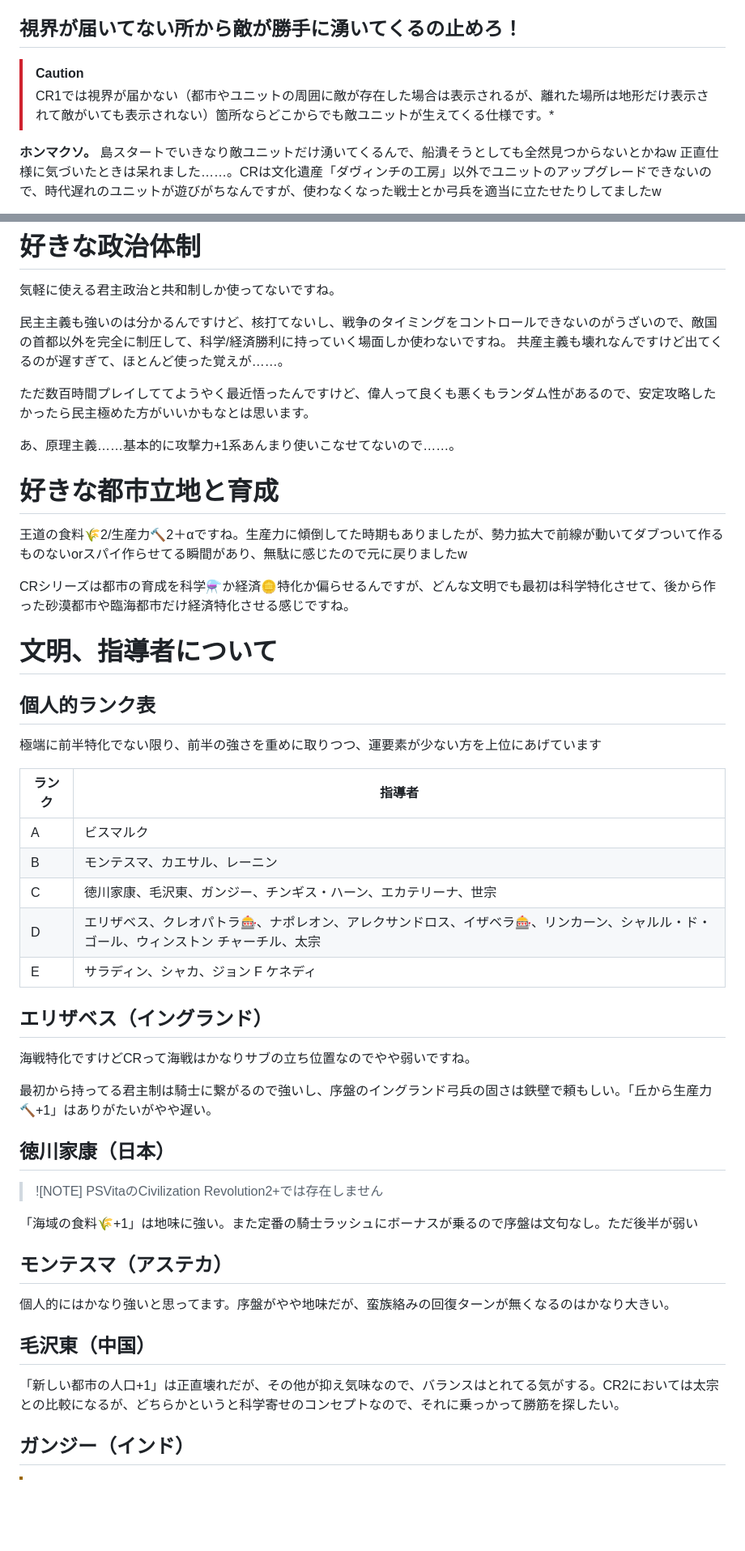
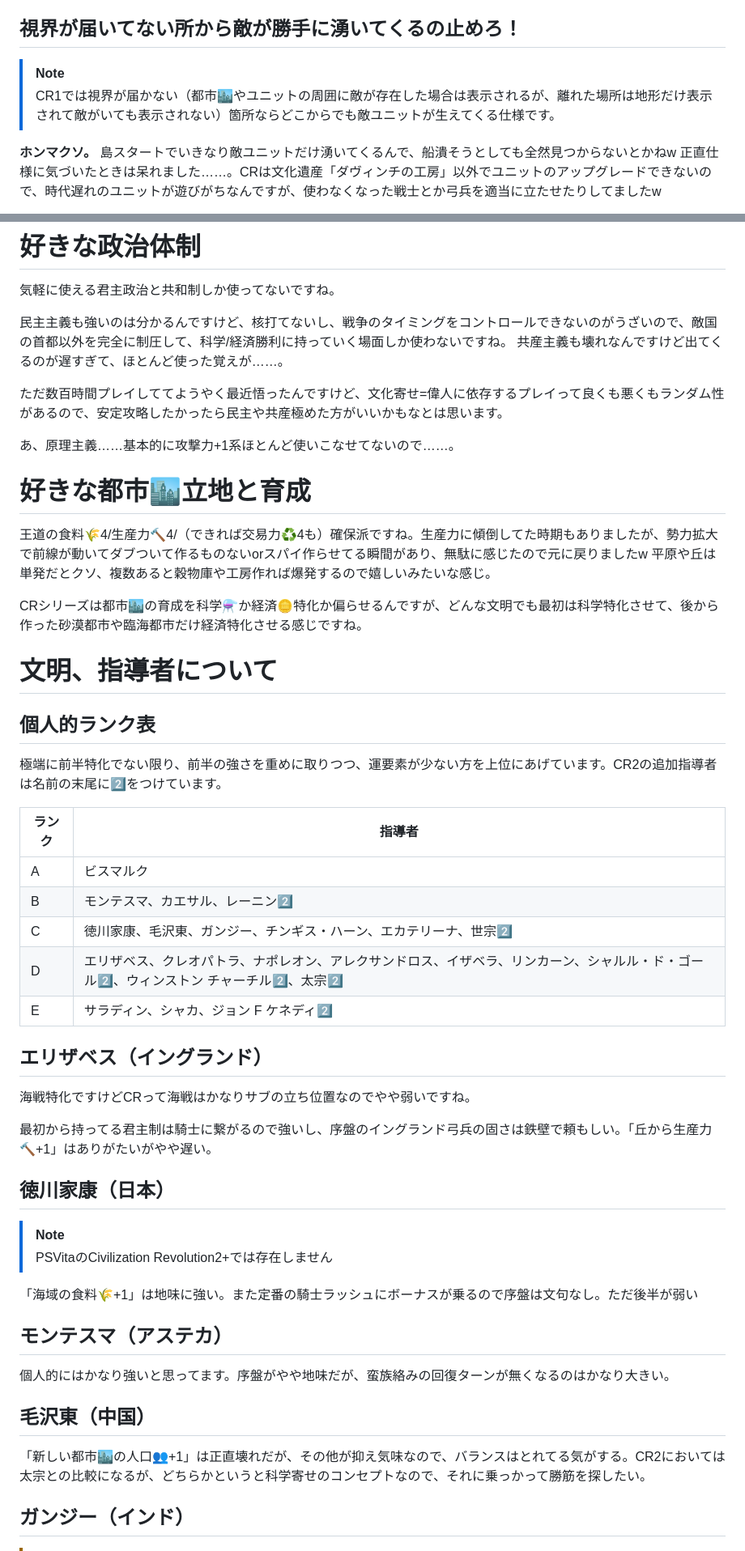
Before and after one commit to u83ism/C2G, a Markdown page: civilization/CivilizationRevolution.md, 2 parts joined by grey strips. Shown at 81% size. GitHub-like rendering; blank space fills up the shorter version.

```diff
--- a/civilization/CivilizationRevolution.md
+++ b/civilization/CivilizationRevolution.md
@@ -56,8 +58,8 @@ CR2もバグ色々ありますけど、フリーズや進行不可レベルは
 
 ## 視界が届いてない所から敵が勝手に湧いてくるの止めろ！
 
-> [!CAUTION]
-> CR1では視界が届かない（都市やユニットの周囲に敵が存在した場合は表示されるが、離れた場所は地形だけ表示されて敵がいても表示されない）箇所ならどこからでも敵ユニットが生えてくる仕様です。*
+> [!NOTE]
+> CR1では視界が届かない（都市🏙️やユニットの周囲に敵が存在した場合は表示されるが、離れた場所は地形だけ表示されて敵がいても表示されない）箇所ならどこからでも敵ユニットが生えてくる仕様です。
 
 **ホンマクソ。** 島スタートでいきなり敵ユニットだけ湧いてくるんで、船潰そうとしても全然見つからないとかねw 正直仕様に気づいたときは呆れました……。CRは文化遺産「ダヴィンチの工房」以外でユニットのアップグレードできないので、時代遅れのユニットが遊びがちなんですが、使わなくなった戦士とか弓兵を適当に立たせたりしてましたw
 
@@ -70,27 +72,26 @@ CR2もバグ色々ありますけど、フリーズや進行不可レベルは
 民主主義も強いのは分かるんですけど、核打てないし、戦争のタイミングをコントロールできないのがうざいので、敵国の首都以外を完全に制圧して、科学/経済勝利に持っていく場面しか使わないですね。
 共産主義も壊れなんですけど出てくるのが遅すぎて、ほとんど使った覚えが……。
 
-ただ数百時間プレイしててようやく最近悟ったんですけど、偉人って良くも悪くもランダム性があるので、安定攻略したかったら民主極めた方がいいかもなとは思います。
+ただ数百時間プレイしててようやく最近悟ったんですけど、文化寄せ=偉人に依存するプレイって良くも悪くもランダム性があるので、安定攻略したかったら民主や共産極めた方がいいかもなとは思います。
 
-あ、原理主義……基本的に攻撃力+1系あんまり使いこなせてないので……。
+あ、原理主義……基本的に攻撃力+1系ほとんど使いこなせてないので……。
 
-# 好きな都市立地と育成
-王道の食料🌾2/生産力🔨2＋αですね。生産力に傾倒してた時期もありましたが、勢力拡大で前線が動いてダブついて作るものないorスパイ作らせてる瞬間があり、無駄に感じたので元に戻りましたw
+# 好きな都市🏙️立地と育成
+王道の食料🌾4/生産力🔨4/（できれば交易力♻4も）確保派ですね。生産力に傾倒してた時期もありましたが、勢力拡大で前線が動いてダブついて作るものないorスパイ作らせてる瞬間があり、無駄に感じたので元に戻りましたw 平原や丘は単発だとクソ、複数あると穀物庫や工房作れば爆発するので嬉しいみたいな感じ。
 
-CRシリーズは都市の育成を科学⚗か経済🪙特化か偏らせるんですが、どんな文明でも最初は科学特化させて、後から作った砂漠都市や臨海都市だけ経済特化させる感じですね。
-
+CRシリーズは都市🏙️の育成を科学⚗か経済🪙特化か偏らせるんですが、どんな文明でも最初は科学特化させて、後から作った砂漠都市や臨海都市だけ経済特化させる感じですね。
 
 # 文明、指導者について
 ## 個人的ランク表
-極端に前半特化でない限り、前半の強さを重めに取りつつ、運要素が少ない方を上位にあげています
+極端に前半特化でない限り、前半の強さを重めに取りつつ、運要素が少ない方を上位にあげています。CR2の追加指導者は名前の末尾に2️⃣をつけています。
 
 |ランク|指導者|
 |--|--|
 |A|ビスマルク|
-|B|モンテスマ、カエサル、レーニン|
-|C|徳川家康、毛沢東、ガンジー、チンギス・ハーン、エカテリーナ、世宗|
-|D|エリザベス、クレオパトラ🎰、ナポレオン、アレクサンドロス、イザベラ🎰、リンカーン、シャルル・ド・ゴール、ウィンストン チャーチル、太宗|
-|E|サラディン、シャカ、ジョン F ケネディ|
+|B|モンテスマ、カエサル、レーニン2️⃣|
+|C|徳川家康、毛沢東、ガンジー、チンギス・ハーン、エカテリーナ、世宗2️⃣|
+|D|エリザベス、クレオパトラ、ナポレオン、アレクサンドロス、イザベラ、リンカーン、シャルル・ド・ゴール2️⃣、ウィンストン チャーチル2️⃣、太宗2️⃣|
+|E|サラディン、シャカ、ジョン F ケネディ2️⃣|
 
 ## エリザベス（イングランド）
 海戦特化ですけどCRって海戦はかなりサブの立ち位置なのでやや弱いですね。
@@ -98,7 +99,7 @@ CRシリーズは都市の育成を科学⚗か経済🪙特化か偏らせる
 最初から持ってる君主制は騎士に繋がるので強いし、序盤のイングランド弓兵の固さは鉄壁で頼もしい。「丘から生産力🔨+1」はありがたいがやや遅い。
 
 ## 徳川家康（日本）
-> ![NOTE]
+> [!NOTE]
 > PSVitaのCivilization Revolution2+では存在しません
 
 「海域の食料🌾+1」は地味に強い。また定番の騎士ラッシュにボーナスが乗るので序盤は文句なし。ただ後半が弱い
@@ -107,7 +108,7 @@ CRシリーズは都市の育成を科学⚗か経済🪙特化か偏らせる
 個人的にはかなり強いと思ってます。序盤がやや地味だが、蛮族絡みの回復ターンが無くなるのはかなり大きい。
 
 ## 毛沢東（中国）
-「新しい都市の人口+1」は正直壊れだが、その他が抑え気味なので、バランスはとれてる気がする。CR2においては太宗との比較になるが、どちらかというと科学寄せのコンセプトなので、それに乗っかって勝筋を探したい。
+「新しい都市🏙️の人口👥+1」は正直壊れだが、その他が抑え気味なので、バランスはとれてる気がする。CR2においては太宗との比較になるが、どちらかというと科学寄せのコンセプトなので、それに乗っかって勝筋を探したい。
 
 ## ガンジー（インド）
 > [!WARNING]
```
Also changed, not shown: other parts of civilization/CivilizationRevolution.md (+37 -15 lines).
